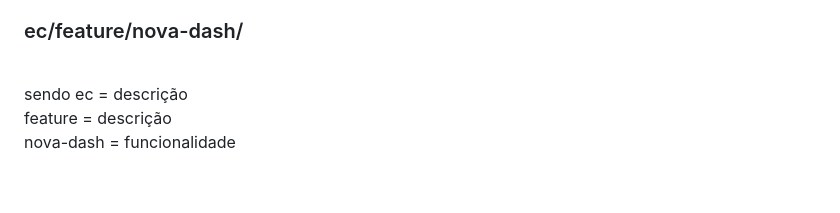
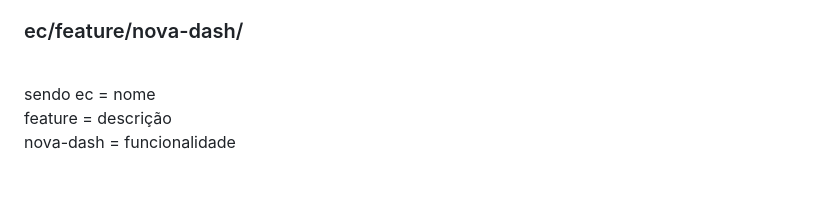
Before and after one commit to equipe-SCRT/institucional, a Markdown page: README.md, the part around the change. Rendered like a GitHub page.

```diff
--- a/README.md
+++ b/README.md
@@ -63,7 +63,7 @@ Feito com ❤️ pela equipe SCRT👋🏽
 
 <div>
   <p>Sendo organizados da seguinte forma <h3>ec/feature/nova-dash/</h3><br>
-  sendo ec = descrição <br>
+  sendo ec = nome <br>
   feature = descrição <br>
   nova-dash = funcionalidade</p> <br>
 
```
